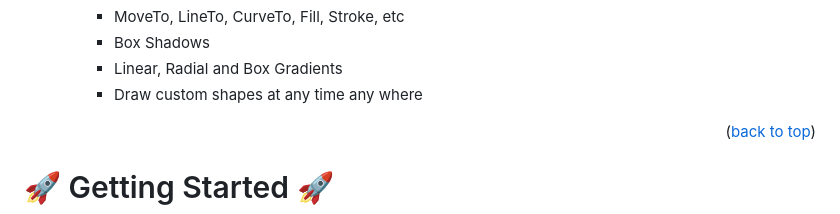
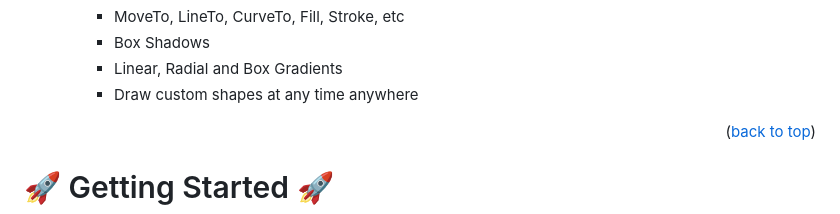
Before and after one commit to ProwlEngine/Prowl.Paper, a Markdown page: README.md, the part around the change. Rendered like a GitHub page.

Commit message:
Fix typo in README: "any where" -> "anywhere

```diff
--- a/README.md
+++ b/README.md
@@ -105,7 +105,7 @@ For a complete guide, tutorials, and API reference, please visit the **[Official
         - MoveTo, LineTo, CurveTo, Fill, Stroke, etc
         - Box Shadows
         - Linear, Radial and Box Gradients
-        - Draw custom shapes at any time any where
+        - Draw custom shapes at any time anywhere
 
 <p align="right">(<a href="#readme-top">back to top</a>)</p>
 
```
